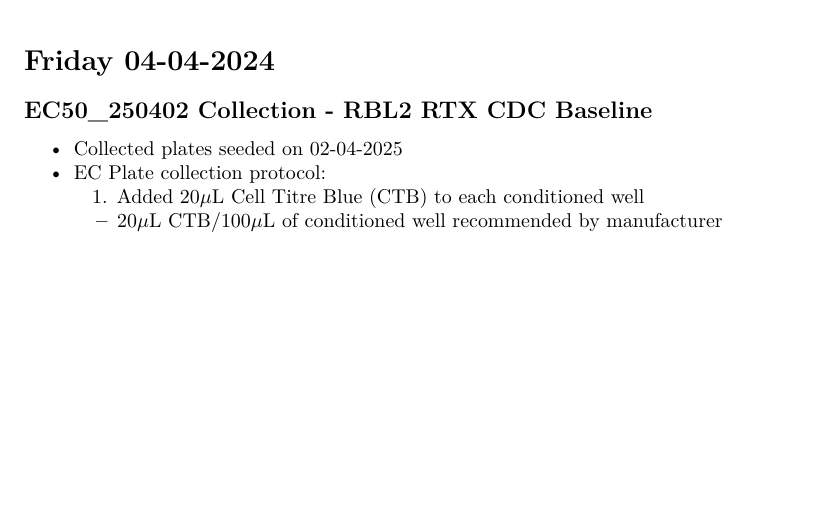
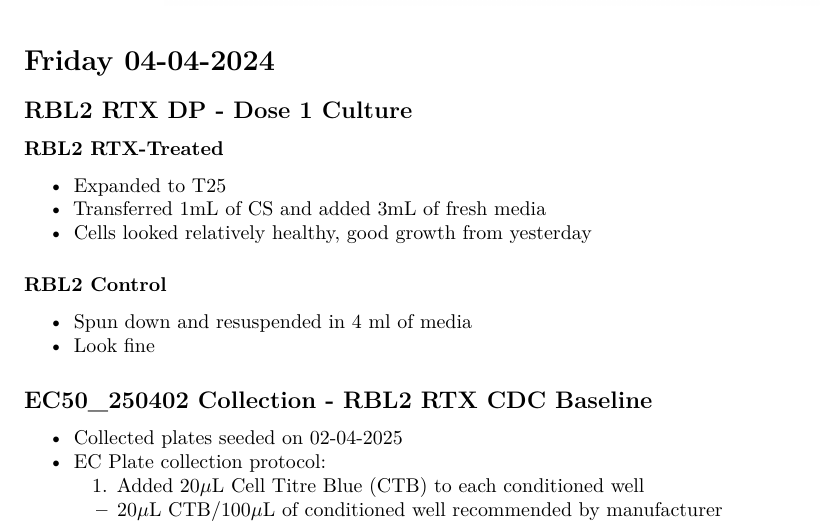
Before and after one commit to Kalloom6/Lab-Notebook, an R Markdown document (Lab_Notebook_2025.Rmd): part of page 15 of 16, cut so that both start at the same text, the shorter picture padded with empty space. Rendered offline with R 4.5, knitr and Pandoc, then LaTeX, with nearby package versions; some code elsewhere in the file could not run offline.

Commit message:
Lab Notebook Update

```diff
--- a/Lab_Notebook_2025.Rmd
+++ b/Lab_Notebook_2025.Rmd
@@ -665,6 +665,17 @@ knitr::include_graphics(image_path)
 
 # Friday 04-04-2024
 
+## RBL2 RTX DP - Dose 1 Culture
+
+### RBL2 RTX-Treated
+- Expanded to T25
+- Transferred 1mL of CS and added 3mL of fresh media
+- Cells looked relatively healthy, good growth from yesterday
+
+### RBL2 Control
+- Spun down and resuspended in 4 ml of media
+- Look fine
+
 ## EC50_250402 Collection - RBL2 RTX CDC Baseline
 
 - Collected plates seeded on 02-04-2025
```
